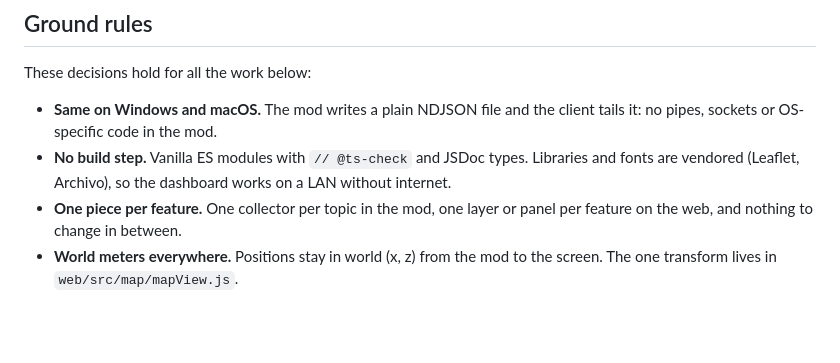
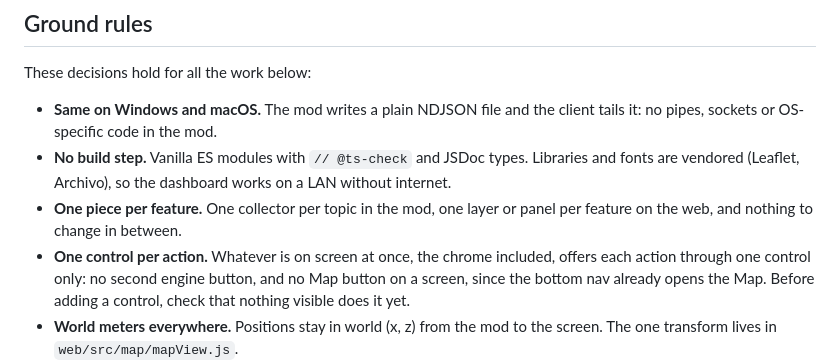
Before and after one commit to Vincent64ify/fs25-companion, a Markdown page: docs/PLAN.md, the part around the change. Drawn GitHub-style; blank space fills up the shorter version.

Commit message:
Docs: ground rule, one control per action
Co-Authored-By: Claude Opus 5.5 <noreply@anthropic.com>

```diff
--- a/docs/PLAN.md
+++ b/docs/PLAN.md
@@ -47,6 +47,10 @@ These decisions hold for all the work below:
   works on a LAN without internet.
 - **One piece per feature.** One collector per topic in the mod, one layer or
   panel per feature on the web, and nothing to change in between.
+- **One control per action.** Whatever is on screen at once, the chrome
+  included, offers each action through one control only: no second engine
+  button, and no Map button on a screen, since the bottom nav already opens
+  the Map. Before adding a control, check that nothing visible does it yet.
 - **World meters everywhere.** Positions stay in world (x, z) from the mod to
   the screen. The one transform lives in `web/src/map/mapView.js`.
 - **Never break the game.** Game API names that aren't verified go through
```
